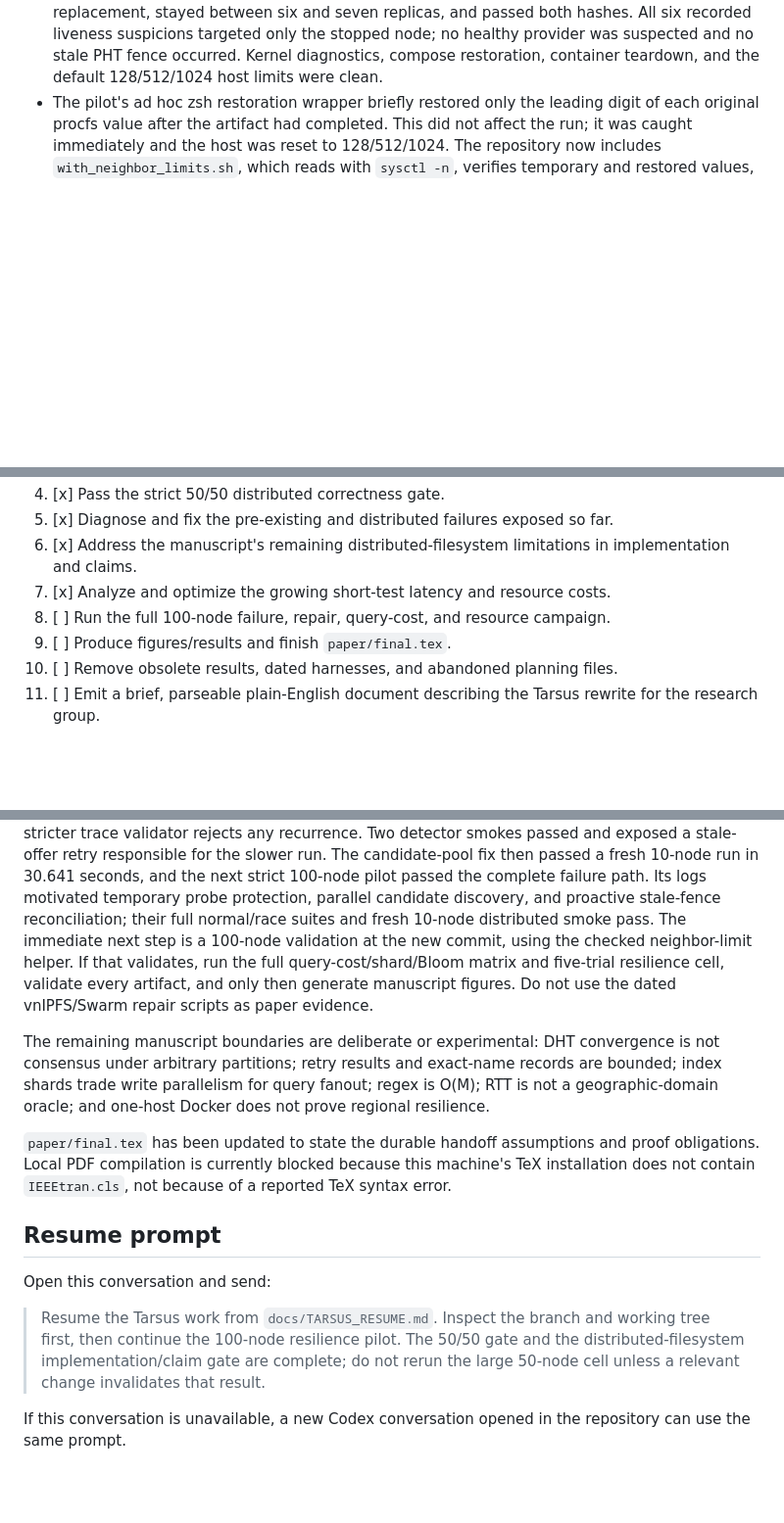
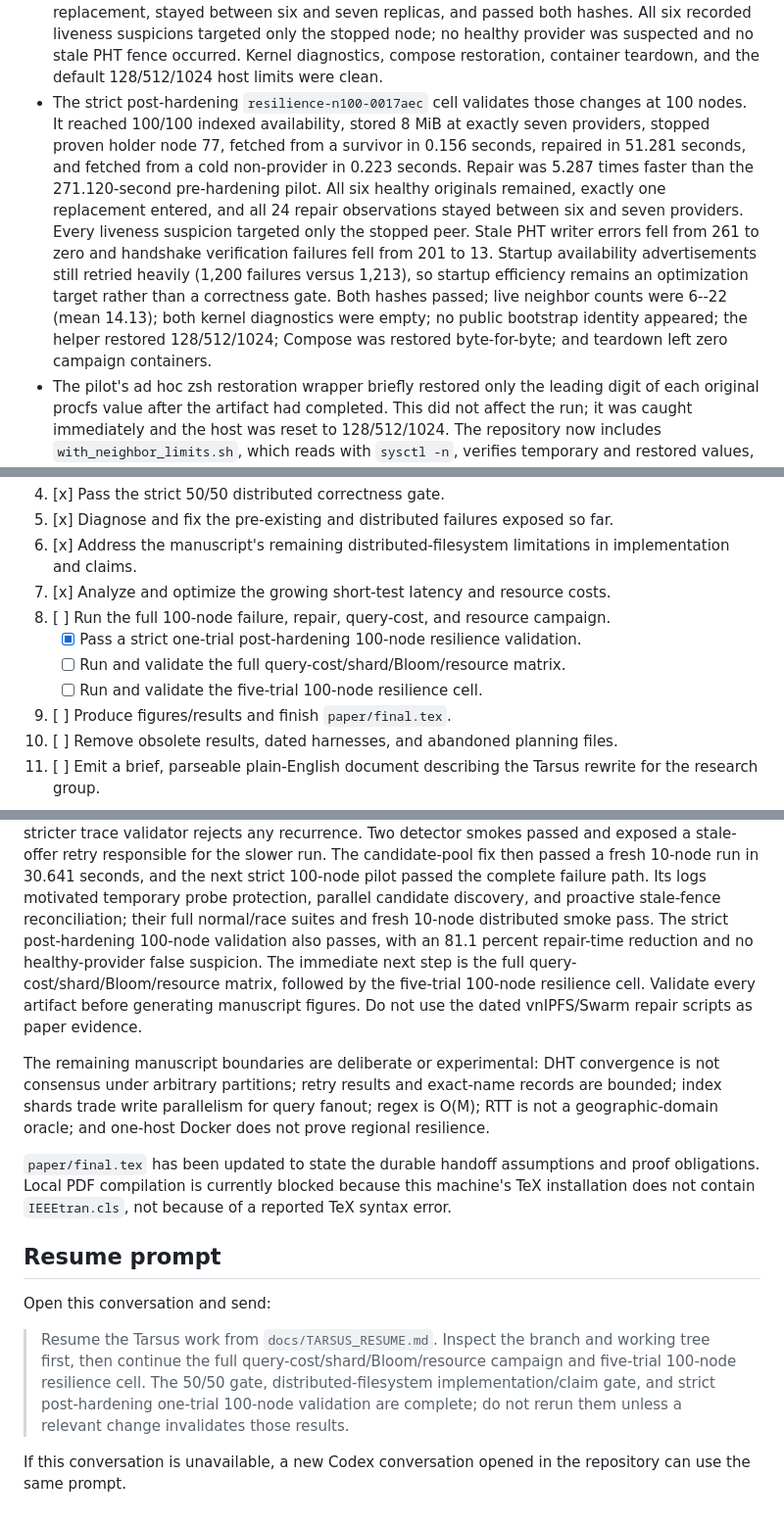
Before and after one commit to nicktagliamonte/fall25_independentStudy, a Markdown page: docs/TARSUS_RESUME.md, 3 parts joined by grey strips. Shown at 98% size. Drawn GitHub-style; blank space fills up the shorter version.

Commit message:
Record hardened 100-node resilience result

```diff
--- a/docs/TARSUS_RESUME.md
+++ b/docs/TARSUS_RESUME.md
@@ -226,6 +226,22 @@
   targeted only the stopped node; no healthy provider was suspected and no
   stale PHT fence occurred. Kernel diagnostics, compose restoration, container
   teardown, and the default 128/512/1024 host limits were clean.
+- The strict post-hardening `resilience-n100-0017aec` cell validates those
+  changes at 100 nodes. It reached 100/100 indexed availability, stored 8 MiB
+  at exactly seven providers, stopped proven holder node 77, fetched from a
+  survivor in 0.156 seconds, repaired in 51.281 seconds, and fetched from a
+  cold non-provider in 0.223 seconds. Repair was 5.287 times faster than the
+  271.120-second pre-hardening pilot. All six healthy originals remained,
+  exactly one replacement entered, and all 24 repair observations stayed
+  between six and seven providers. Every liveness suspicion targeted only the
+  stopped peer. Stale PHT writer errors fell from 261 to zero and handshake
+  verification failures fell from 201 to 13. Startup availability
+  advertisements still retried heavily (1,200 failures versus 1,213), so
+  startup efficiency remains an optimization target rather than a correctness
+  gate. Both hashes passed; live neighbor counts were 6--22 (mean 14.13);
+  both kernel diagnostics were empty; no public bootstrap identity appeared;
+  the helper restored 128/512/1024; Compose was restored byte-for-byte; and
+  teardown left zero campaign containers.
 - The pilot's ad hoc zsh restoration wrapper briefly restored only the leading
   digit of each original procfs value after the artifact had completed. This
   did not affect the run; it was caught immediately and the host was reset to
@@ -252,6 +268,9 @@
    in implementation and claims.
 7. [x] Analyze and optimize the growing short-test latency and resource costs.
 8. [ ] Run the full 100-node failure, repair, query-cost, and resource campaign.
+   - [x] Pass a strict one-trial post-hardening 100-node resilience validation.
+   - [ ] Run and validate the full query-cost/shard/Bloom/resource matrix.
+   - [ ] Run and validate the five-trial 100-node resilience cell.
 9. [ ] Produce figures/results and finish `paper/final.tex`.
 10. [ ] Remove obsolete results, dated harnesses, and abandoned planning files.
 11. [ ] Emit a brief, parseable plain-English document describing the Tarsus
@@ -296,11 +315,12 @@ The candidate-pool fix then passed a fresh 10-node run in 30.641 seconds, and
 the next strict 100-node pilot passed the complete failure path. Its logs
 motivated temporary probe protection, parallel candidate discovery, and
 proactive stale-fence reconciliation; their full normal/race suites and fresh
-10-node distributed smoke pass. The immediate next step is a 100-node
-validation at the new commit, using the checked neighbor-limit helper. If that
-validates, run the full query-cost/shard/Bloom matrix and five-trial resilience
-cell, validate every artifact, and only then generate manuscript figures. Do
-not use the dated vnIPFS/Swarm repair scripts as paper evidence.
+10-node distributed smoke pass. The strict post-hardening 100-node validation
+also passes, with an 81.1 percent repair-time reduction and no healthy-provider
+false suspicion. The immediate next step is the full
+query-cost/shard/Bloom/resource matrix, followed by the five-trial 100-node
+resilience cell. Validate every artifact before generating manuscript figures.
+Do not use the dated vnIPFS/Swarm repair scripts as paper evidence.
 
 The remaining manuscript boundaries are deliberate or experimental: DHT
 convergence is not consensus under arbitrary partitions; retry results and
@@ -318,10 +338,11 @@ reported TeX syntax error.
 Open this conversation and send:
 
 > Resume the Tarsus work from `docs/TARSUS_RESUME.md`. Inspect the branch and
-> working tree first, then continue the 100-node resilience pilot. The
-> 50/50 gate and the distributed-filesystem implementation/claim gate are
-> complete; do not rerun the large 50-node cell unless a relevant change
-> invalidates that result.
+> working tree first, then continue the full query-cost/shard/Bloom/resource
+> campaign and five-trial 100-node resilience cell. The 50/50 gate,
+> distributed-filesystem implementation/claim gate, and strict post-hardening
+> one-trial 100-node validation are complete; do not rerun them unless a
+> relevant change invalidates those results.
 
 If this conversation is unavailable, a new Codex conversation opened in the
 repository can use the same prompt.
```
